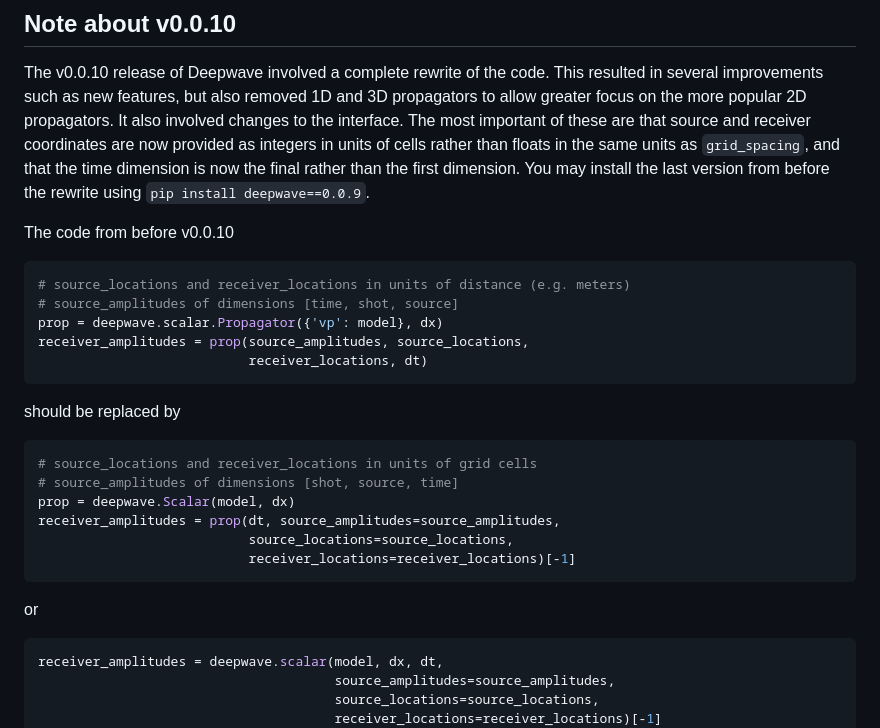
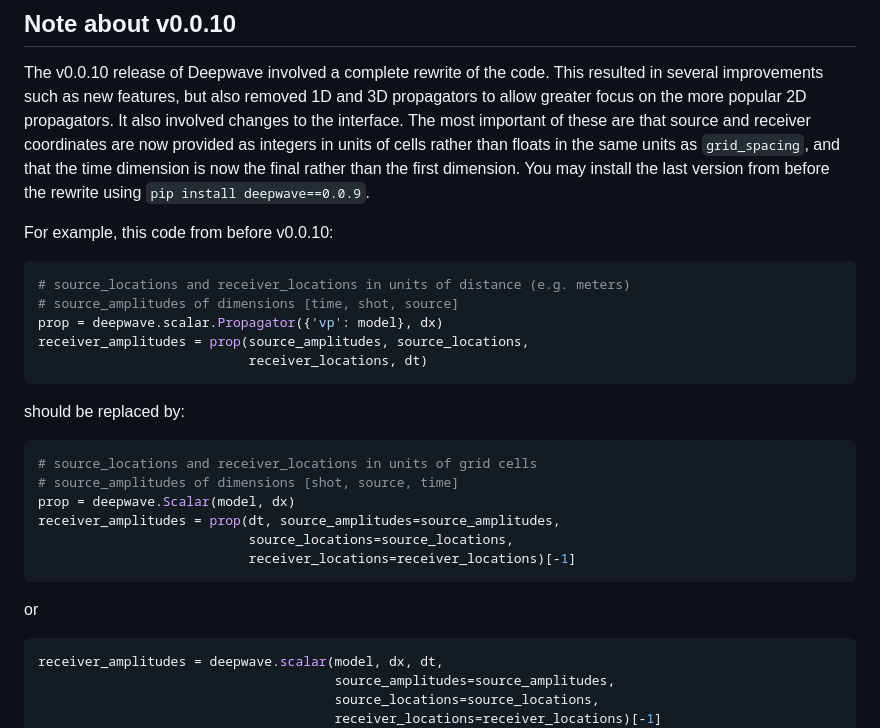
Before and after one commit to ar4/deepwave, a Markdown page: README.md, the part around one of its changes. Rendered like a GitHub page.

````diff
--- a/README.md
+++ b/README.md
@@ -73,8 +78,7 @@ plt.imshow(receiver_amplitudes[0].T, aspect='auto', cmap='gray',
 
 The v0.0.10 release of Deepwave involved a complete rewrite of the code. This resulted in several improvements such as new features, but also removed 1D and 3D propagators to allow greater focus on the more popular 2D propagators. It also involved changes to the interface. The most important of these are that source and receiver coordinates are now provided as integers in units of cells rather than floats in the same units as `grid_spacing`, and that the time dimension is now the final rather than the first dimension. You may install the last version from before the rewrite using `pip install deepwave==0.0.9`.
 
-The code from before v0.0.10
-
+For example, this code from before v0.0.10:
 ```python
 # source_locations and receiver_locations in units of distance (e.g. meters)
 # source_amplitudes of dimensions [time, shot, source]
@@ -82,9 +86,7 @@ prop = deepwave.scalar.Propagator({'vp': model}, dx)
 receiver_amplitudes = prop(source_amplitudes, source_locations,
                            receiver_locations, dt)
 ```
-
-should be replaced by
-
+should be replaced by:
 ```python
 # source_locations and receiver_locations in units of grid cells
 # source_amplitudes of dimensions [shot, source, time]
@@ -93,9 +95,7 @@ receiver_amplitudes = prop(dt, source_amplitudes=source_amplitudes,
                            source_locations=source_locations,
                            receiver_locations=receiver_locations)[-1]
 ```
-
 or
-
 ```python
 receiver_amplitudes = deepwave.scalar(model, dx, dt,
                                       source_amplitudes=source_amplitudes,
````
Also changed, not shown: other parts of README.md (+7 -2 lines), quick_example.jpg.
